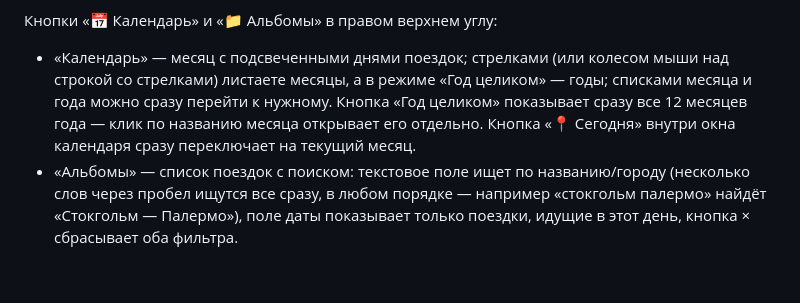
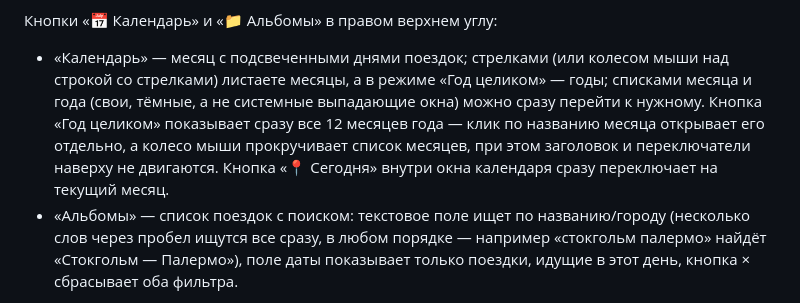
Before and after one commit to Gregory-GitTools/travel-globe, a Markdown page: README.md, the part around the change. GitHub-like rendering; blank space fills up the shorter version.

Commit message:
Update calendar section of README for custom dropdown UI
Co-Authored-By: Claude Sonnet 5 <noreply@anthropic.com>

```diff
--- a/README.md
+++ b/README.md
@@ -12,10 +12,13 @@
 
 - «Календарь» — месяц с подсвеченными днями поездок; стрелками (или
   колесом мыши над строкой со стрелками) листаете месяцы, а в режиме
-  «Год целиком» — годы; списками месяца и года можно сразу перейти к
-  нужному. Кнопка «Год целиком» показывает сразу все 12 месяцев года —
-  клик по названию месяца открывает его отдельно. Кнопка «📍 Сегодня»
-  внутри окна календаря сразу переключает на текущий месяц.
+  «Год целиком» — годы; списками месяца и года (свои, тёмные, а не
+  системные выпадающие окна) можно сразу перейти к нужному. Кнопка
+  «Год целиком» показывает сразу все 12 месяцев года — клик по
+  названию месяца открывает его отдельно, а колесо мыши прокручивает
+  список месяцев, при этом заголовок и переключатели наверху не
+  двигаются. Кнопка «📍 Сегодня» внутри окна календаря сразу
+  переключает на текущий месяц.
 - «Альбомы» — список поездок с поиском: текстовое поле ищет по
   названию/городу (несколько слов через пробел ищутся все сразу, в
   любом порядке — например «стокгольм палермо» найдёт «Стокгольм —
```
